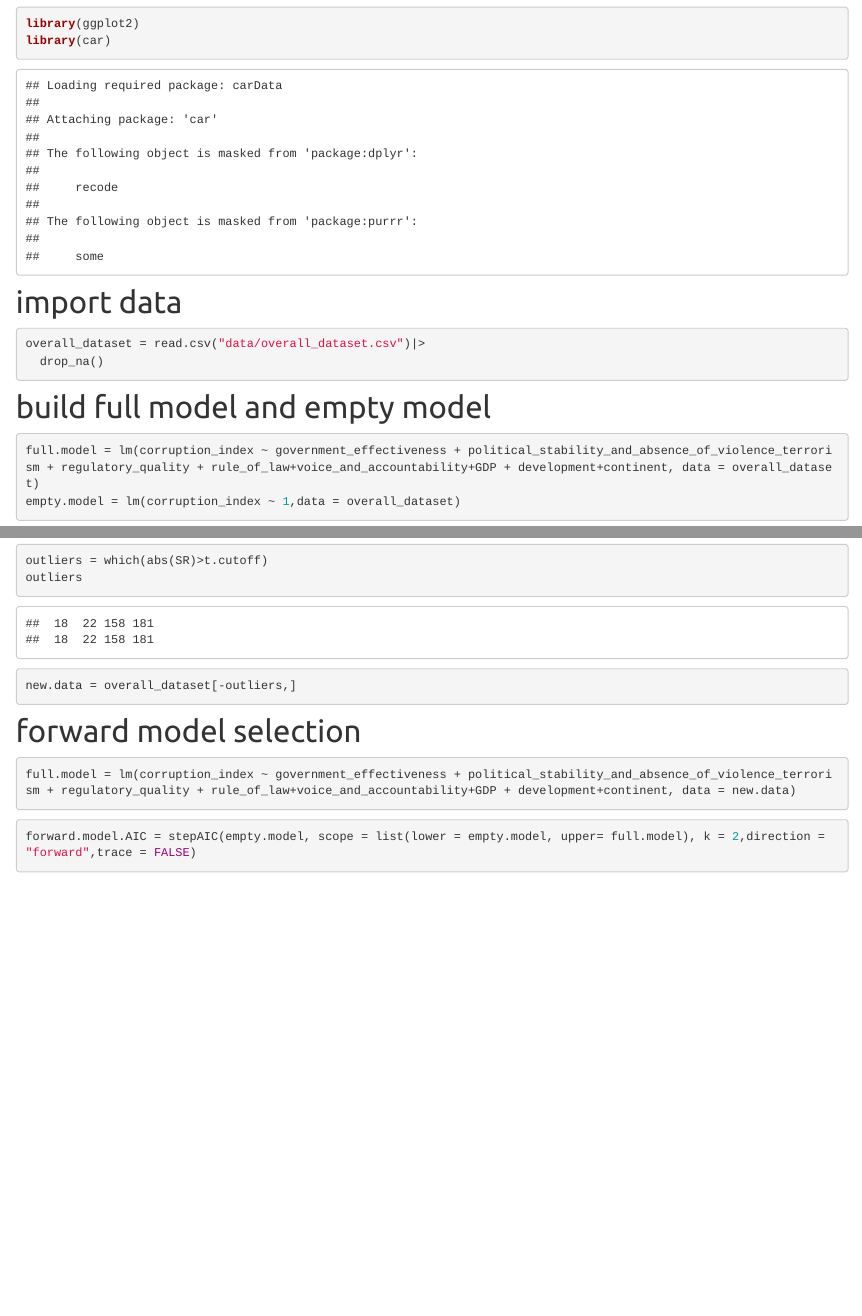
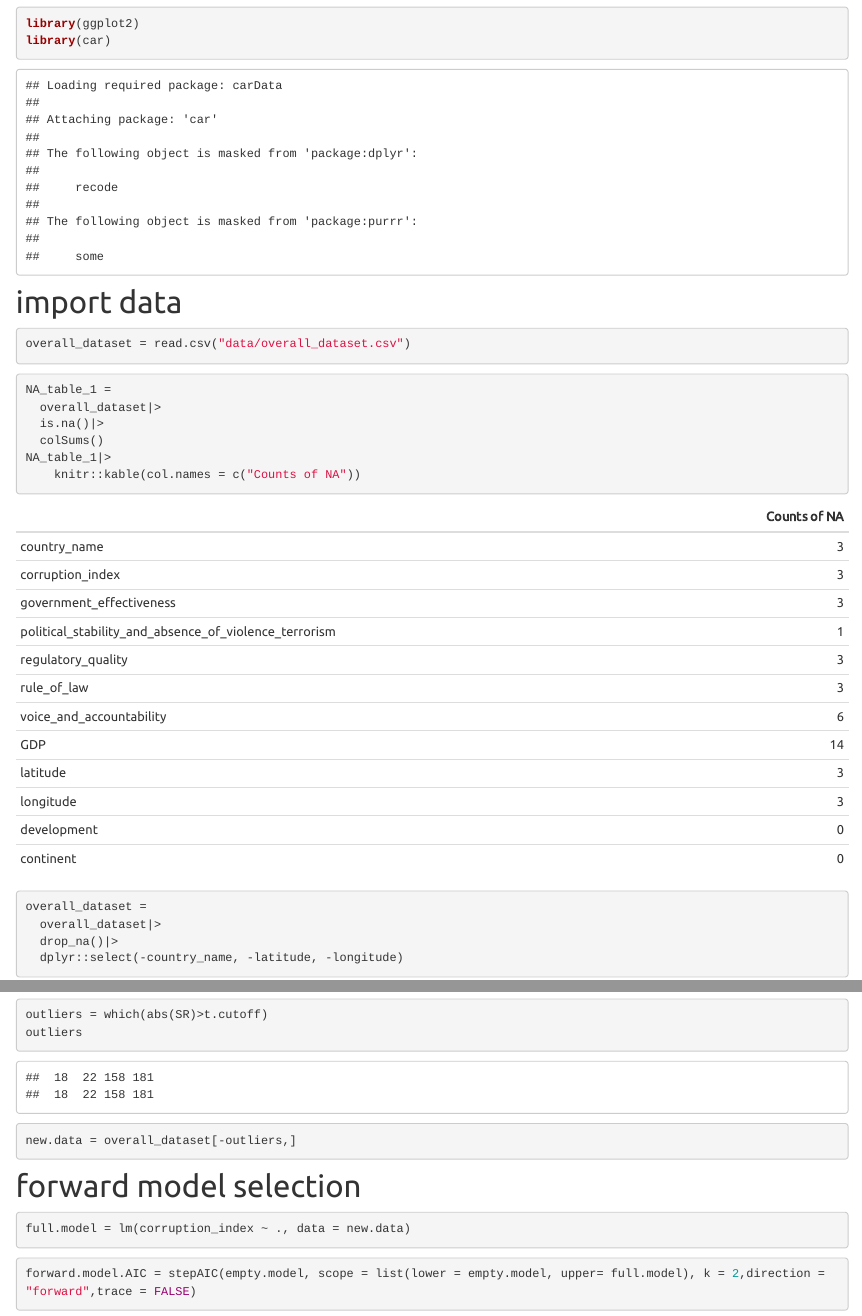
Before and after one commit to kindlezhang/p8105_final_project, an R Markdown document (regression.Rmd): the page in a window 1100 px wide, from 960 px down, and a second part further down, joined at a grey line. Rendered offline with R 4.5, knitr and Pandoc, with nearby package versions; code that draws random numbers runs with fixed seeds of ours; some code elsewhere in the file could not run offline.

Commit message:
Add files via upload
update code

````diff
--- a/regression.Rmd
+++ b/regression.Rmd
@@ -19,13 +19,30 @@ library(car)
 
 # import data
 ```{r}
-overall_dataset = read.csv("data/overall_dataset.csv")|>
-  drop_na()
+overall_dataset = read.csv("data/overall_dataset.csv")
 ```
+
+
+```{r}
+NA_table_1 =
+  overall_dataset|>
+  is.na()|>
+  colSums()
+NA_table_1|>
+    knitr::kable(col.names = c("Counts of NA"))
+```
+
+```{r}
+overall_dataset =
+  overall_dataset|>
+  drop_na()|>
+  dplyr::select(-country_name, -latitude, -longitude)
+```
+
 
 # build full model and empty model
 ```{r}
-full.model = lm(corruption_index ~ government_effectiveness + political_stability_and_absence_of_violence_terrorism + regulatory_quality + rule_of_law+voice_and_accountability+GDP + development+continent, data = overall_dataset)
+full.model = lm(corruption_index ~ ., data = overall_dataset)
 empty.model = lm(corruption_index ~ 1,data = overall_dataset)
 ```
 
@@ -69,7 +86,7 @@ new.data = overall_dataset[-outliers,]
 
 # forward model selection
 ```{r}
-full.model = lm(corruption_index ~ government_effectiveness + political_stability_and_absence_of_violence_terrorism + regulatory_quality + rule_of_law+voice_and_accountability+GDP + development+continent, data = new.data)
+full.model = lm(corruption_index ~ ., data = new.data)
 ```
 
 ```{r}
````
Also changed, not shown: regression.Rmd (2 more changed lines).
